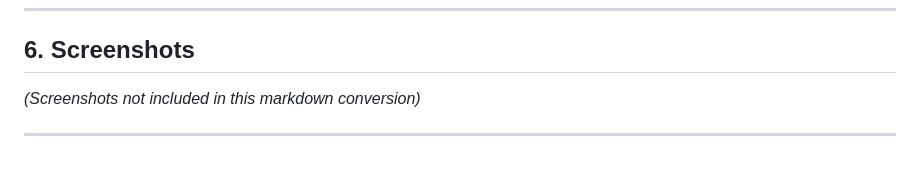
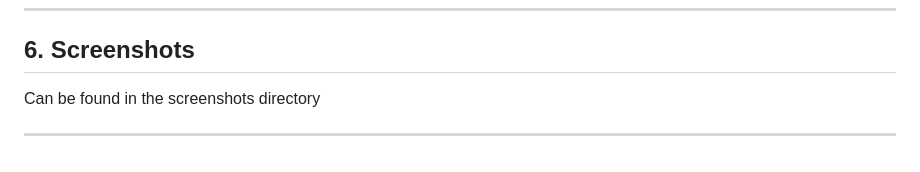
Before and after one commit to Barghav777/AI-Lab-Report-Agent, a Markdown page: Data_Science_Report.md, the part around the change. GitHub-like rendering.

```diff
--- a/Data_Science_Report.md
+++ b/Data_Science_Report.md
@@ -117,6 +117,6 @@ Interaction logs can be found at:
 
 ## 6. Screenshots
 
-*(Screenshots not included in this markdown conversion)*
+Can be found in the screenshots directory
 
 ---
```
